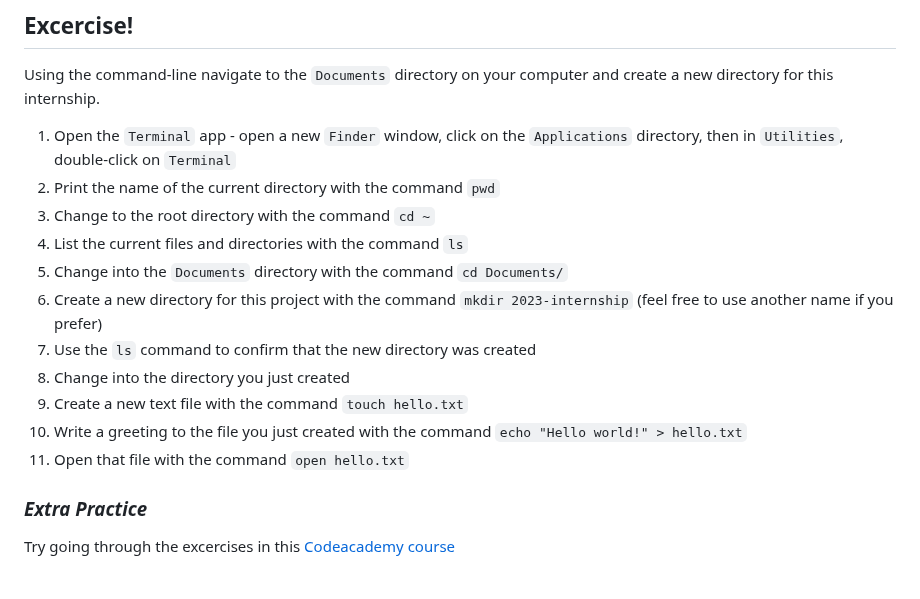
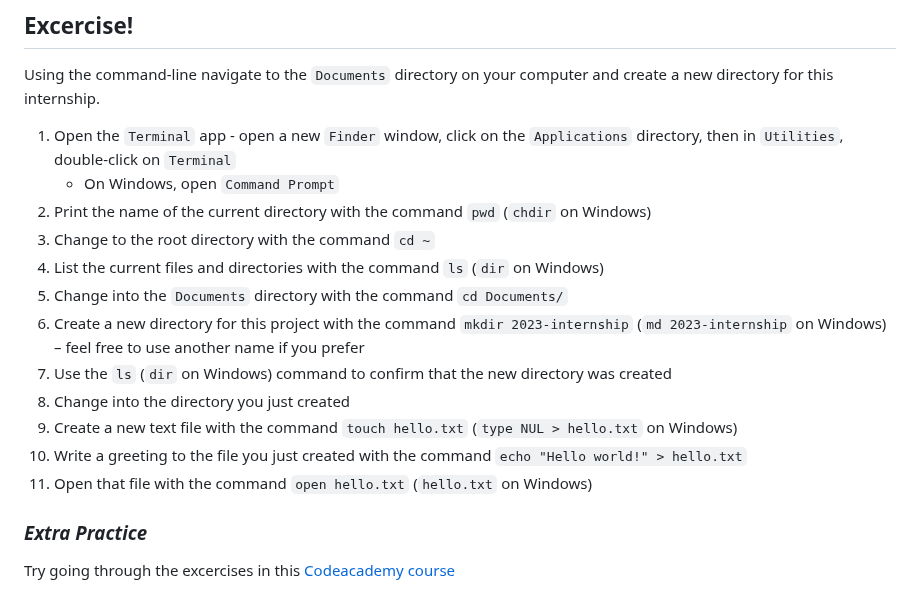
Before and after one commit to k3ntako/High-School-Internship, a Markdown page: environment-setup/environment-setup.md, the part around the change. Rendered like a GitHub page.

Commit message:
Update exercise with windows commands

```diff
--- a/environment-setup/environment-setup.md
+++ b/environment-setup/environment-setup.md
@@ -54,16 +54,17 @@ $ type NUL >    # create new file e.g. type NUL > new_file.txt
 ## Excercise!
 Using the command-line navigate to the `Documents` directory on your computer and create a new directory for this internship.
 1. Open the `Terminal` app - open a new `Finder` window, click on the `Applications` directory, then in `Utilities`, double-click on `Terminal`
-2. Print the name of the current directory with the command `pwd`
+    - On Windows, open `Command Prompt`
+2. Print the name of the current directory with the command `pwd` (`chdir` on Windows)
 3. Change to the root directory with the command `cd ~`
-4. List the current files and directories with the command `ls`
+4. List the current files and directories with the command `ls` (`dir` on Windows)
 5. Change into the `Documents` directory with the command `cd Documents/`
-6. Create a new directory for this project with the command `mkdir 2023-internship` (feel free to use another name if you prefer)
-7. Use the `ls` command to confirm that the new directory was created
+6. Create a new directory for this project with the command `mkdir 2023-internship` (`md 2023-internship` on Windows) – feel free to use another name if you prefer
+7. Use the `ls` (`dir` on Windows) command to confirm that the new directory was created
 8. Change into the directory you just created
-9. Create a new text file with the command `touch hello.txt`
+9. Create a new text file with the command `touch hello.txt` (`type NUL > hello.txt` on Windows)
 10. Write a greeting to the file you just created with the command `echo "Hello world!" > hello.txt`
-11. Open that file with the command `open hello.txt`
+11. Open that file with the command `open hello.txt` (`hello.txt` on Windows)
 
 ### _Extra Practice_
 Try going through the excercises in this [Codeacademy course](https://www.codecademy.com/paths/learn-how-to-build-websites/tracks/build-websites-on-your-own-computer/modules/command-line-for-building-websites/lessons/navigation/exercises/introduction)
```
